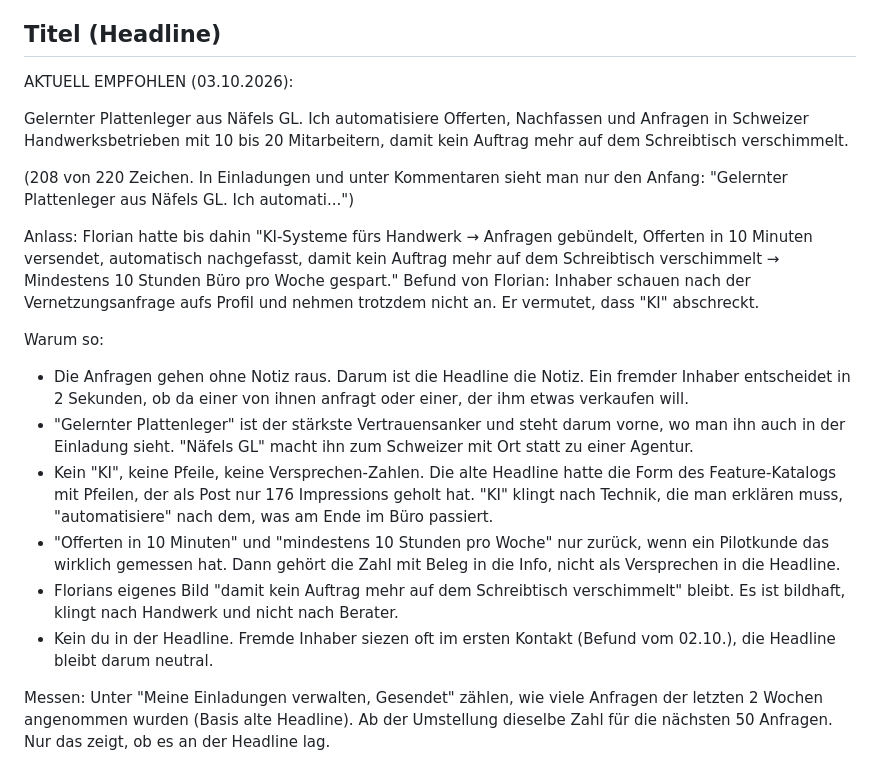
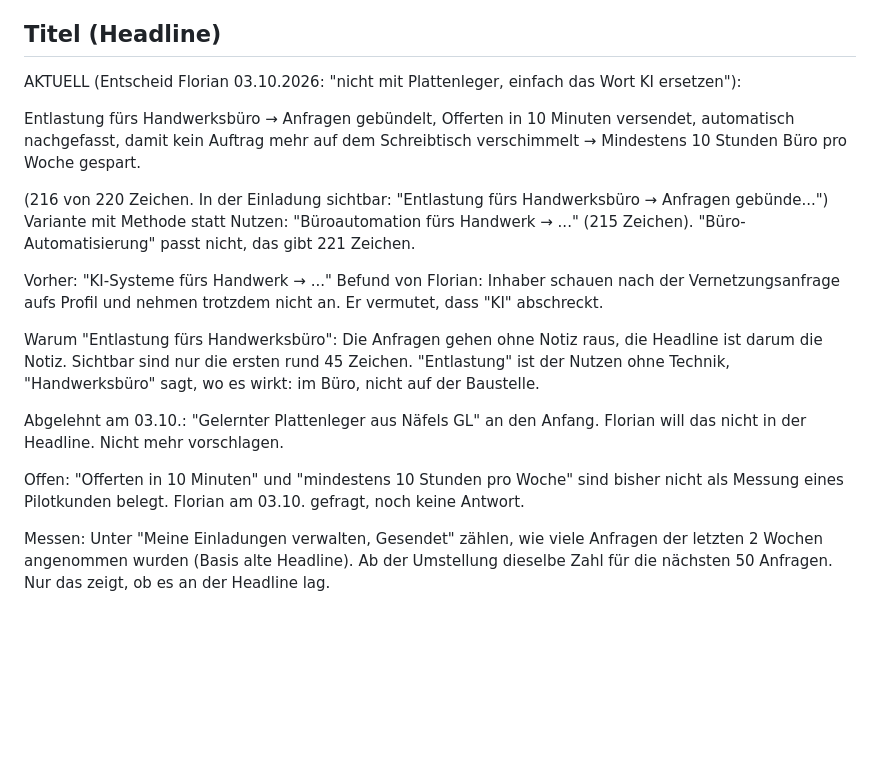
Before and after one commit to Florian1893/Linkedin, a Markdown page: wissen/profil.md, the part around the change. GitHub-like rendering; blank space fills up the shorter version.

Commit message:
Headline: nur KI ersetzt, Plattenleger-Vorschlag verworfen
Florian behaelt seine Headline und ersetzt nur "KI-Systeme" durch
"Entlastung fuers Handwerksbuero". Regel 43 entsprechend angepasst.

Co-Authored-By: Claude Opus 5.5 <noreply@anthropic.com>
Claude-Session: https://claude.ai/code/session_011uqJThEvfyZaZ27wjBcmdt

```diff
--- a/wissen/profil.md
+++ b/wissen/profil.md
@@ -4,21 +4,20 @@ Angelegt am 02.10.2026, als der Kuendigungs-Post viral ging und 100 Leute das Pr
 
 ## Titel (Headline)
 
-AKTUELL EMPFOHLEN (03.10.2026):
+AKTUELL (Entscheid Florian 03.10.2026: "nicht mit Plattenleger, einfach das Wort KI ersetzen"):
 
-Gelernter Plattenleger aus Näfels GL. Ich automatisiere Offerten, Nachfassen und Anfragen in Schweizer Handwerksbetrieben mit 10 bis 20 Mitarbeitern, damit kein Auftrag mehr auf dem Schreibtisch verschimmelt.
+Entlastung fürs Handwerksbüro → Anfragen gebündelt, Offerten in 10 Minuten versendet, automatisch nachgefasst, damit kein Auftrag mehr auf dem Schreibtisch verschimmelt → Mindestens 10 Stunden Büro pro Woche gespart.
 
-(208 von 220 Zeichen. In Einladungen und unter Kommentaren sieht man nur den Anfang: "Gelernter Plattenleger aus Näfels GL. Ich automati...")
+(216 von 220 Zeichen. In der Einladung sichtbar: "Entlastung fürs Handwerksbüro → Anfragen gebünde...")
+Variante mit Methode statt Nutzen: "Büroautomation fürs Handwerk → ..." (215 Zeichen). "Büro-Automatisierung" passt nicht, das gibt 221 Zeichen.
 
-Anlass: Florian hatte bis dahin "KI-Systeme fürs Handwerk → Anfragen gebündelt, Offerten in 10 Minuten versendet, automatisch nachgefasst, damit kein Auftrag mehr auf dem Schreibtisch verschimmelt → Mindestens 10 Stunden Büro pro Woche gespart." Befund von Florian: Inhaber schauen nach der Vernetzungsanfrage aufs Profil und nehmen trotzdem nicht an. Er vermutet, dass "KI" abschreckt.
+Vorher: "KI-Systeme fürs Handwerk → ..." Befund von Florian: Inhaber schauen nach der Vernetzungsanfrage aufs Profil und nehmen trotzdem nicht an. Er vermutet, dass "KI" abschreckt.
 
-Warum so:
-- Die Anfragen gehen ohne Notiz raus. Darum ist die Headline die Notiz. Ein fremder Inhaber entscheidet in 2 Sekunden, ob da einer von ihnen anfragt oder einer, der ihm etwas verkaufen will.
-- "Gelernter Plattenleger" ist der stärkste Vertrauensanker und steht darum vorne, wo man ihn auch in der Einladung sieht. "Näfels GL" macht ihn zum Schweizer mit Ort statt zu einer Agentur.
-- Kein "KI", keine Pfeile, keine Versprechen-Zahlen. Die alte Headline hatte die Form des Feature-Katalogs mit Pfeilen, der als Post nur 176 Impressions geholt hat. "KI" klingt nach Technik, die man erklären muss, "automatisiere" nach dem, was am Ende im Büro passiert.
-- "Offerten in 10 Minuten" und "mindestens 10 Stunden pro Woche" nur zurück, wenn ein Pilotkunde das wirklich gemessen hat. Dann gehört die Zahl mit Beleg in die Info, nicht als Versprechen in die Headline.
-- Florians eigenes Bild "damit kein Auftrag mehr auf dem Schreibtisch verschimmelt" bleibt. Es ist bildhaft, klingt nach Handwerk und nicht nach Berater.
-- Kein du in der Headline. Fremde Inhaber siezen oft im ersten Kontakt (Befund vom 02.10.), die Headline bleibt darum neutral.
+Warum "Entlastung fürs Handwerksbüro": Die Anfragen gehen ohne Notiz raus, die Headline ist darum die Notiz. Sichtbar sind nur die ersten rund 45 Zeichen. "Entlastung" ist der Nutzen ohne Technik, "Handwerksbüro" sagt, wo es wirkt: im Büro, nicht auf der Baustelle.
+
+Abgelehnt am 03.10.: "Gelernter Plattenleger aus Näfels GL" an den Anfang. Florian will das nicht in der Headline. Nicht mehr vorschlagen.
+
+Offen: "Offerten in 10 Minuten" und "mindestens 10 Stunden pro Woche" sind bisher nicht als Messung eines Pilotkunden belegt. Florian am 03.10. gefragt, noch keine Antwort.
 
 Messen: Unter "Meine Einladungen verwalten, Gesendet" zählen, wie viele Anfragen der letzten 2 Wochen angenommen wurden (Basis alte Headline). Ab der Umstellung dieselbe Zahl für die nächsten 50 Anfragen. Nur das zeigt, ob es an der Headline lag.
 
```
Also changed, not shown: wissen/lernprotokoll.md (+1 -1 lines).
